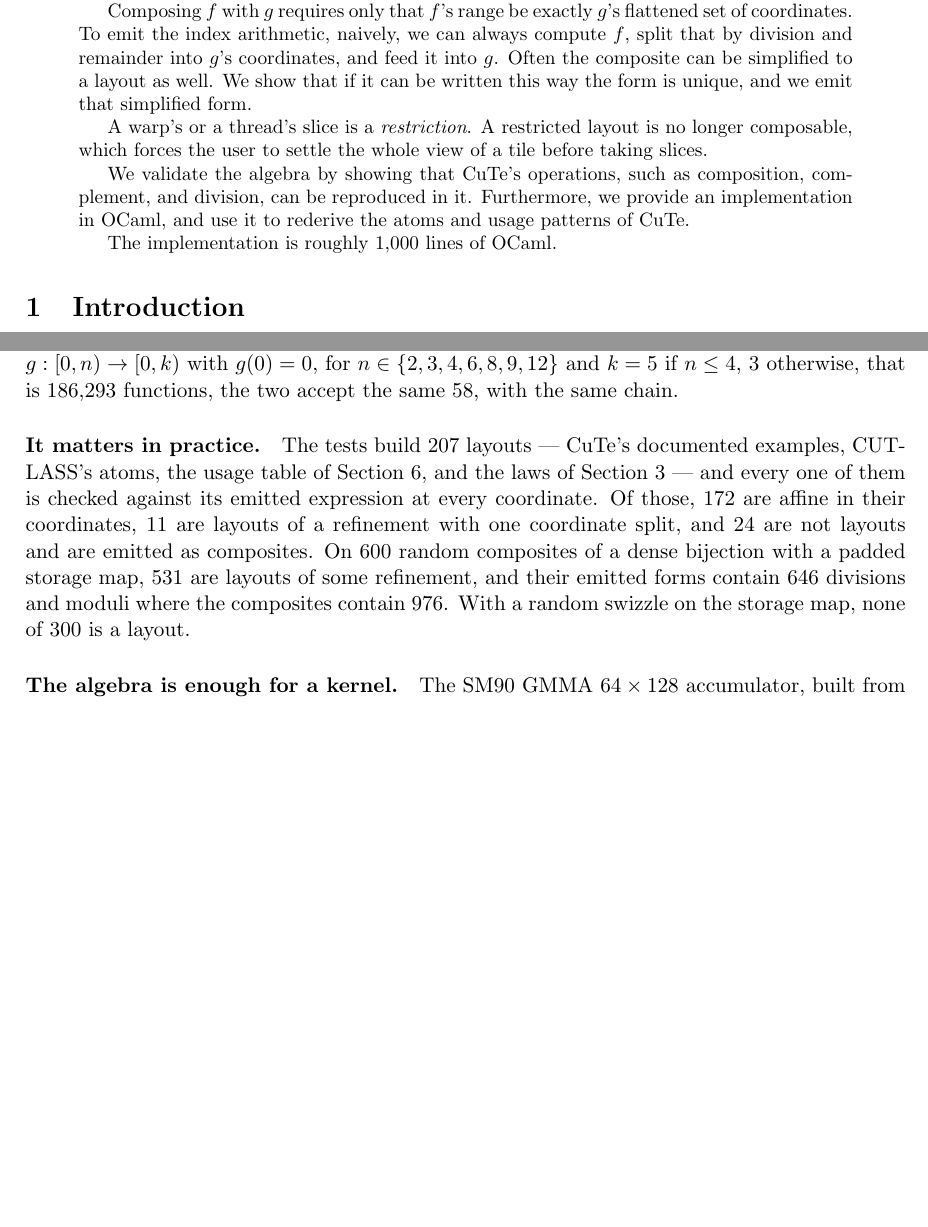
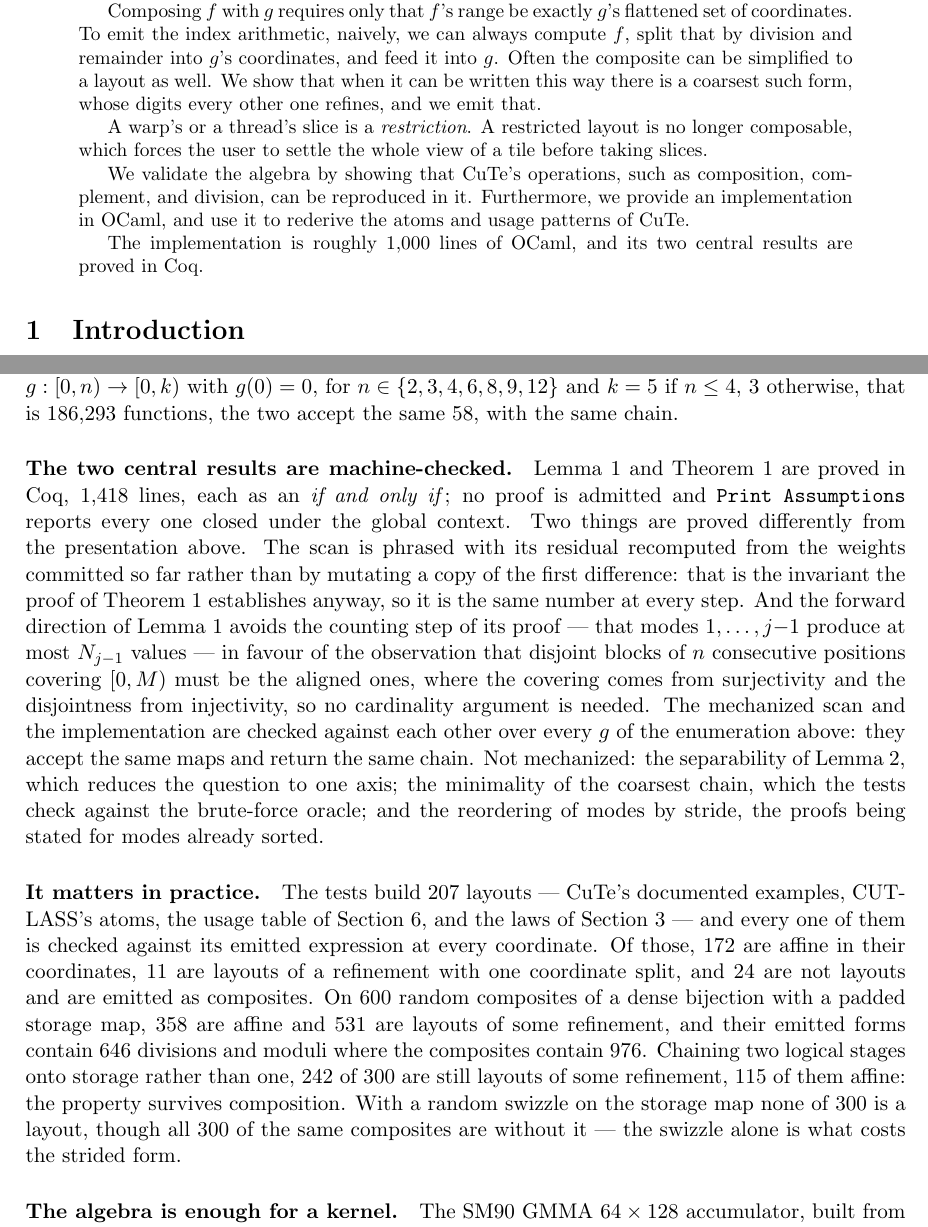
Before and after one commit to annp0/simplified-layout, a LaTeX paper (paper/layout-algebra.tex, which reads paper/eval-numbers.tex): two parts of pages 1 and 16 of 17 before the commit and two parts of pages 1 and 16 of 18 after it, joined at a grey line, cut so that both start at the same text, the shorter picture padded with empty space. Compiled offline with pdfLaTeX.

Commit message:
Tell the paper the proofs exist; correct two claims it got wrong
The mechanization was invisible to the paper (grep -ci coq was 0). Section 8
now carries a paragraph for it, generated line count included, and says
plainly what is NOT mechanized: separability, the coarsest chain's
minimality, and the reordering of modes by stride.

Two corrections:

  - The abstract claimed "if it can be written this way the form is
    unique". Theorem 1 proves something weaker and more useful: a
    coarsest form exists, and every other refines it. Many forms
    represent the same map, so uniqueness is simply false.

  - test_layouts.ml said the swizzle-cancellation composite's strided
    form "is not recovered ... the emitter's simplifier never rewrites a
    nonconstant xor". It IS recovered. strided_form reads Layout.offset
    (layout.ml:249), so the decision is semantic and sees straight
    through the swizzle: to_expr is "6*c0 + 2*c1" with no xor in it, and
    Test_util counts it as plain affine, not as affine-through-xor. The
    comment was underselling the procedure. Asserted the emitted string
    so it cannot drift again.

Also put three measured-but-undiscussed figures to work: the 3-stage
chains (242 of 300 still layouts, 115 affine) show the property survives
composition, and reporting that all 300 swizzled composites are strided
WITHOUT their swizzle isolates the swizzle as the sole cause.

Co-Authored-By: Claude Opus 5 (1M context) <noreply@anthropic.com>
Claude-Session: https://claude.ai/code/session_01SioqFAnSb9hVbq5zuKdeWq

```diff
--- a/paper/eval-numbers.tex
+++ b/paper/eval-numbers.tex
@@ -2,7 +2,8 @@
 % Do not edit: rerun the script instead.
 \newcommand{\evalLibLines}{956}
 \newcommand{\evalLibMliLines}{403}
-\newcommand{\evalTestLines}{2{,}302}
+\newcommand{\evalTestLines}{2{,}305}
+\newcommand{\evalCoqLines}{1{,}418}
 \newcommand{\evalLayouts}{207}
 \newcommand{\evalLayoutsAffine}{172}
 \newcommand{\evalLayoutsRefined}{11}
--- a/paper/layout-algebra.tex
+++ b/paper/layout-algebra.tex
@@ -75,8 +75,8 @@ Composing $f$ with $g$ requires only that $f$'s range be exactly $g$'s
 flattened set of coordinates. To emit the index arithmetic, naively, we can
 always compute $f$, split that by division and remainder into $g$'s
 coordinates, and feed it into $g$. Often the composite can be simplified to a
-layout as well. We show that if it can be written this way the form is unique, and we emit that simplified
-form.
+layout as well. We show that when it can be written this way there is a
+coarsest such form, whose digits every other one refines, and we emit that.
 
 A warp's or a thread's slice is a \emph{restriction}. A restricted layout is no
 longer composable, which forces the user to settle the whole view of a tile
@@ -87,7 +87,8 @@ complement, and division, can be reproduced in it. Furthermore, we provide an
 implementation in OCaml, and use it to rederive the atoms and usage patterns of
 CuTe.
 
-The implementation is roughly 1{,}000 lines of OCaml.
+The implementation is roughly 1{,}000 lines of OCaml, and its two central
+results are proved in Coq.
 \end{abstract}
 
 \section{Introduction}\label{sec:intro}
@@ -2134,6 +2135,27 @@ $n \in \{2,3,4,6,8,9,12\}$ and $k = 5$ if $n \le 4$, $3$ otherwise, that is
 \evalAxisFunctions{} functions, the two accept the same \evalAxisStrided{},
 with the same chain.
 
+\paragraph{The two central results are machine-checked.} Lemma~\ref{lem:dense}
+and Theorem~\ref{thm:decide} are proved in Coq, \evalCoqLines{} lines, each as
+an \emph{if and only if}; no proof is admitted and \texttt{Print Assumptions}
+reports every one closed under the global context. Two things are proved
+differently from the presentation above. The scan is phrased with its residual
+recomputed from the weights committed so far rather than by mutating a copy of
+the first difference: that is the invariant the proof of
+Theorem~\ref{thm:decide} establishes anyway, so it is the same number at every
+step. And the forward direction of Lemma~\ref{lem:dense} avoids the counting
+step of its proof --- that modes $1,\dots,j{-}1$ produce at most $N_{j-1}$
+values --- in favour of the observation that disjoint blocks of $n$ consecutive
+positions covering $[0,M)$ must be the aligned ones, where the covering comes
+from surjectivity and the disjointness from injectivity, so no cardinality
+argument is needed. The mechanized scan and the implementation are checked
+against each other over every $g$ of the enumeration above: they accept the
+same maps and return the same chain. Not mechanized: the separability of
+Lemma~\ref{lem:separable}, which reduces the question to one axis; the
+minimality of the coarsest chain, which the tests check against the
+brute-force oracle; and the reordering of modes by stride, the proofs being
+stated for modes already sorted.
+
 \paragraph{It matters in practice.} The tests build \evalLayouts{} layouts
 --- CuTe's documented examples, CUTLASS's atoms, the usage table of
 Section~\ref{sec:idioms}, and the laws of Section~\ref{sec:ops} --- and every
@@ -2142,10 +2164,16 @@ those, \evalLayoutsAffine{} are affine in their coordinates,
 \evalLayoutsRefined{} are layouts of a refinement with one coordinate split,
 and \evalLayoutsPipeline{} are not layouts and are emitted as composites. On
 \evalPairs{} random composites of a dense bijection
-with a padded storage map, \evalPairsStrided{} are layouts of some refinement,
+with a padded storage map, \evalPairsAffine{} are affine and
+\evalPairsStrided{} are layouts of some refinement,
 and their emitted forms contain \evalPairsOpsEmitted{} divisions and moduli
-where the composites contain \evalPairsOpsPipeline{}. With a random swizzle on
-the storage map, none of \evalSwizzled{} is a layout.
+where the composites contain \evalPairsOpsPipeline{}. Chaining two logical
+stages onto storage rather than one, \evalChainsStrided{} of \evalChains{} are
+still layouts of some refinement, \evalChainsAffine{} of them affine: the
+property survives composition. With a random swizzle on the storage map none of
+\evalSwizzled{} is a layout, though all \evalSwizzledPlainStrided{} of the same
+composites are without it --- the swizzle alone is what costs the strided
+form.
 
 \paragraph{The algebra is enough for a kernel.} The SM90 GMMA $64 \times
 128$ accumulator, built from the SM80 \texttt{mma.m16n8k16} $C$ fragment as
```
Also changed, not shown: paper/layout-algebra.pdf, 2 other files.
